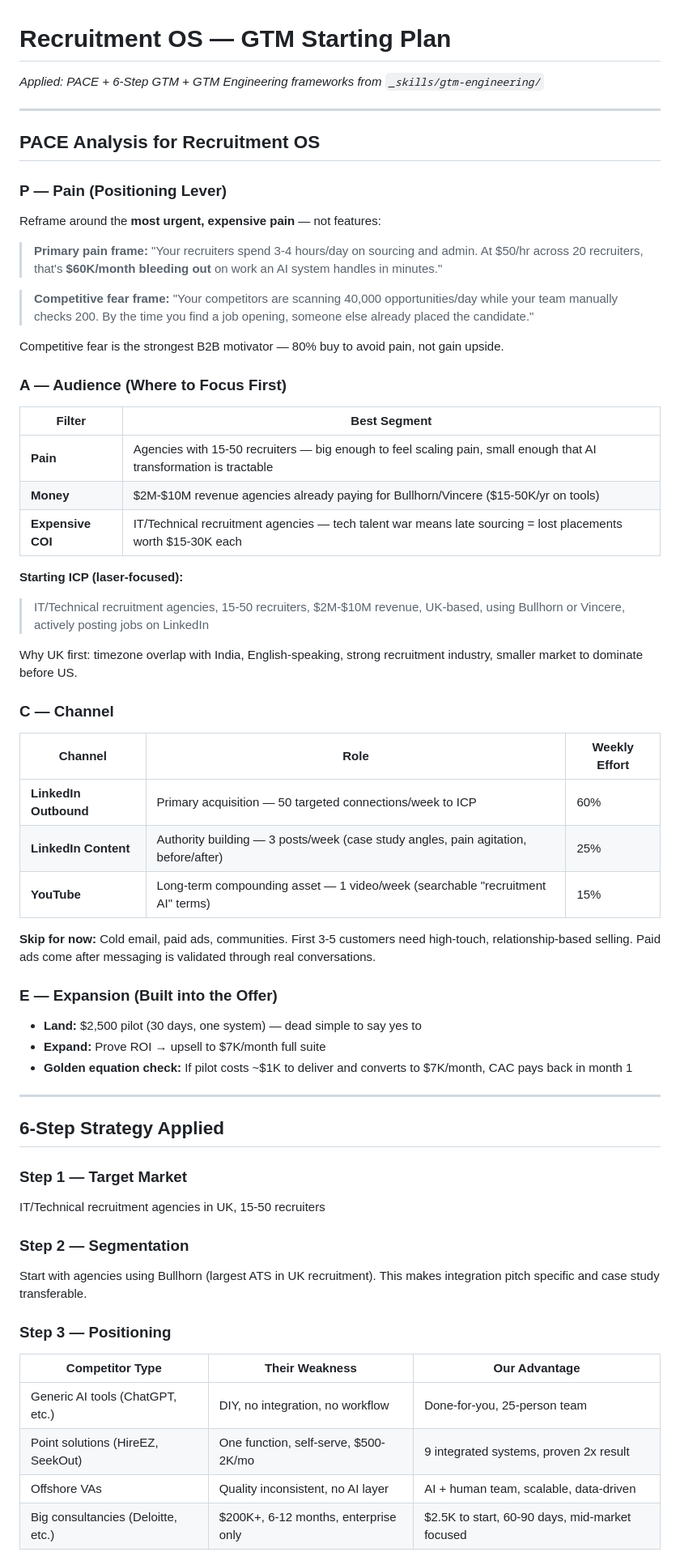
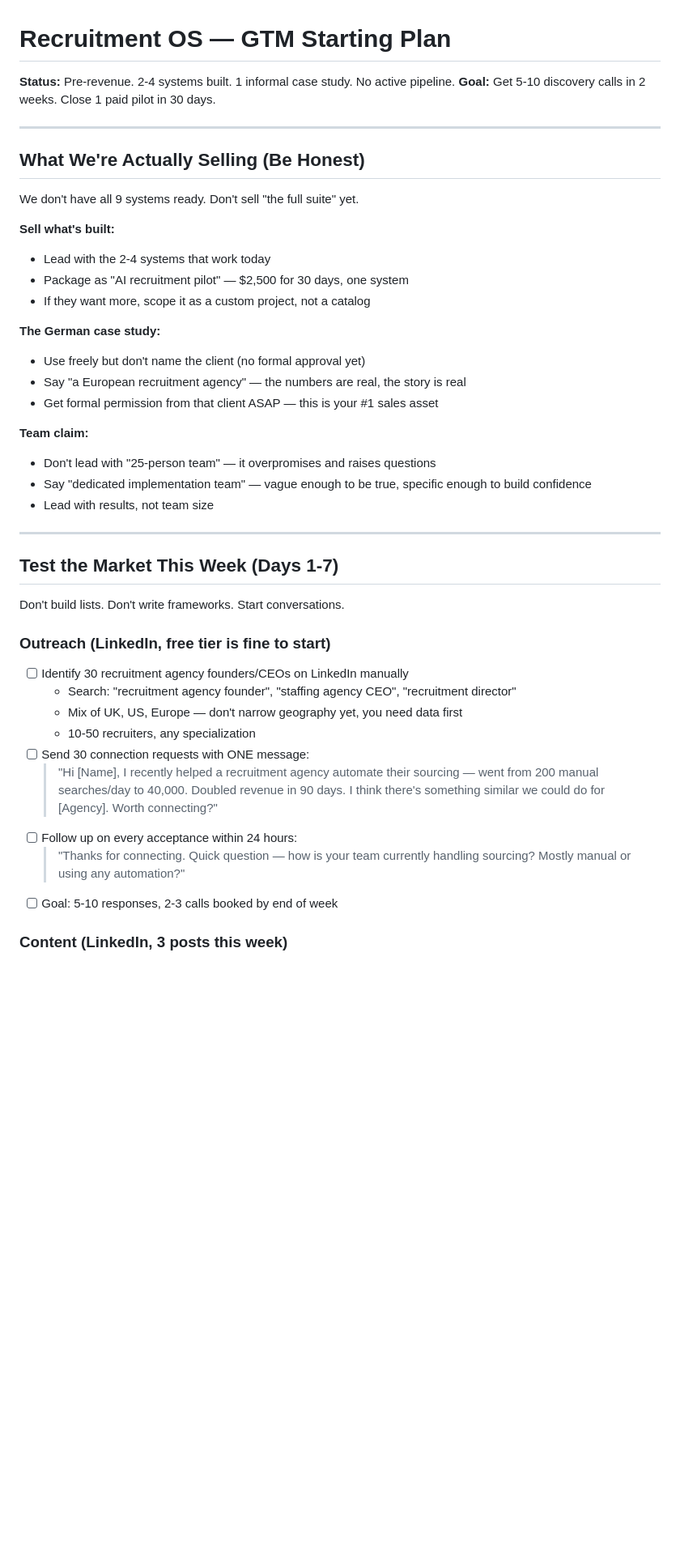
Before and after one commit to ptechofficial/recruitment-os, a Markdown page: docs/gtm-starting-plan.md, the part around one of its changes. Shown at 81% size. Drawn GitHub-style; blank space fills up the shorter version.

```diff
--- a/docs/gtm-starting-plan.md
+++ b/docs/gtm-starting-plan.md
@@ -1,66 +1,46 @@
 # Recruitment OS — GTM Starting Plan
 
-*Applied: PACE + 6-Step GTM + GTM Engineering frameworks from `_skills/gtm-engineering/`*
+**Status:** Pre-revenue. 2-4 systems built. 1 informal case study. No active pipeline.
+**Goal:** Get 5-10 discovery calls in 2 weeks. Close 1 paid pilot in 30 days.
 
 ---
 
-## PACE Analysis for Recruitment OS
+## What We're Actually Selling (Be Honest)
 
-### P — Pain (Positioning Lever)
+We don't have all 9 systems ready. Don't sell "the full suite" yet.
 
-Reframe around the **most urgent, expensive pain** — not features:
+**Sell what's built:**
+- Lead with the 2-4 systems that work today
+- Package as "AI recruitment pilot" — $2,500 for 30 days, one system
+- If they want more, scope it as a custom project, not a catalog
 
-> **Primary pain frame:** "Your recruiters spend 3-4 hours/day on sourcing and admin. At $50/hr across 20 recruiters, that's **$60K/month bleeding out** on work an AI system handles in minutes."
+**The German case study:**
+- Use freely but don't name the client (no formal approval yet)
+- Say "a European recruitment agency" — the numbers are real, the story is real
+- Get formal permission from that client ASAP — this is your #1 sales asset
 
-> **Competitive fear frame:** "Your competitors are scanning 40,000 opportunities/day while your team manually checks 200. By the time you find a job opening, someone else already placed the candidate."
-
-Competitive fear is the strongest B2B motivator — 80% buy to avoid pain, not gain upside.
-
-### A — Audience (Where to Focus First)
-
-| Filter | Best Segment |
-|--------|-------------|
-| **Pain** | Agencies with 15-50 recruiters — big enough to feel scaling pain, small enough that AI transformation is tractable |
-| **Money** | $2M-$10M revenue agencies already paying for Bullhorn/Vincere ($15-50K/yr on tools) |
-| **Expensive COI** | IT/Technical recruitment agencies — tech talent war means late sourcing = lost placements worth $15-30K each |
-
-**Starting ICP (laser-focused):**
-> IT/Technical recruitment agencies, 15-50 recruiters, $2M-$10M revenue, UK-based, using Bullhorn or Vincere, actively posting jobs on LinkedIn
-
-Why UK first: timezone overlap with India, English-speaking, strong recruitment industry, smaller market to dominate before US.
-
-### C — Channel
-
-| Channel | Role | Weekly Effort |
-|---------|------|---------------|
-| **LinkedIn Outbound** | Primary acquisition — 50 targeted connections/week to ICP | 60% |
-| **LinkedIn Content** | Authority building — 3 posts/week (case study angles, pain agitation, before/after) | 25% |
-| **YouTube** | Long-term compounding asset — 1 video/week (searchable "recruitment AI" terms) | 15% |
-
-**Skip for now:** Cold email, paid ads, communities. First 3-5 customers need high-touch, relationship-based selling. Paid ads come after messaging is validated through real conversations.
-
-### E — Expansion (Built into the Offer)
-
-- **Land:** $2,500 pilot (30 days, one system) — dead simple to say yes to
-- **Expand:** Prove ROI → upsell to $7K/month full suite
-- **Golden equation check:** If pilot costs ~$1K to deliver and converts to $7K/month, CAC pays back in month 1
+**Team claim:**
+- Don't lead with "25-person team" — it overpromises and raises questions
+- Say "dedicated implementation team" — vague enough to be true, specific enough to build confidence
+- Lead with results, not team size
 
 ---
 
-## 6-Step Strategy Applied
+## Test the Market This Week (Days 1-7)
 
-### Step 1 — Target Market
-IT/Technical recruitment agencies in UK, 15-50 recruiters
+Don't build lists. Don't write frameworks. Start conversations.
 
-### Step 2 — Segmentation
-Start with agencies using Bullhorn (largest ATS in UK recruitment). This makes integration pitch specific and case study transferable.
+### Outreach (LinkedIn, free tier is fine to start)
 
-### Step 3 — Positioning
+- [ ] Identify 30 recruitment agency founders/CEOs on LinkedIn manually
+  - Search: "recruitment agency founder", "staffing agency CEO", "recruitment director"
+  - Mix of UK, US, Europe — don't narrow geography yet, you need data first
+  - 10-50 recruiters, any specialization
+- [ ] Send 30 connection requests with ONE message:
+  > "Hi [Name], I recently helped a recruitment agency automate their sourcing — went from 200 manual searches/day to 40,000. Doubled revenue in 90 days. I think there's something similar we could do for [Agency]. Worth connecting?"
+- [ ] Follow up on every acceptance within 24 hours:
+  > "Thanks for connecting. Quick question — how is your team currently handling sourcing? Mostly manual or using any automation?"
+- [ ] Goal: 5-10 responses, 2-3 calls booked by end of week
 
-| Competitor Type | Their Weakness | Our Advantage |
-|-----------------|---------------|---------------|
-| Generic AI tools (ChatGPT, etc.) | DIY, no integration, no workflow | Done-for-you, 25-person team |
-| Point solutions (HireEZ, SeekOut) | One function, self-serve, $500-2K/mo | 9 integrated systems, proven 2x result |
-| Offshore VAs | Quality inconsistent, no AI layer | AI + human team, scalable, data-driven |
-| Big consultancies (Deloitte, etc.) | $200K+, 6-12 months, enterprise only | $2.5K to start, 60-90 days, mid-market focused |
+### Content (LinkedIn, 3 posts this week)
 
```
Also changed, not shown: other parts of docs/gtm-starting-plan.md (+76 -70 lines), site/_sg-ops/gtm-plan.md (+105 -119 lines).
